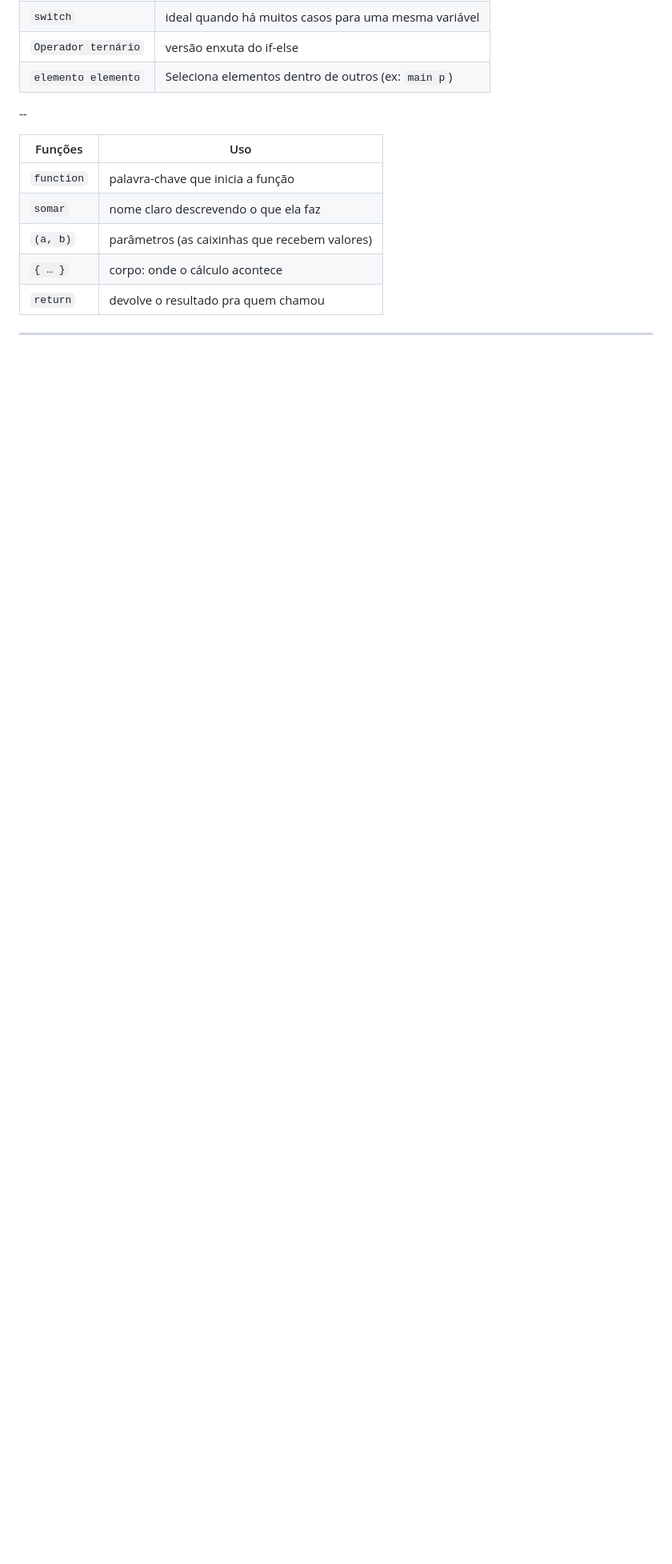
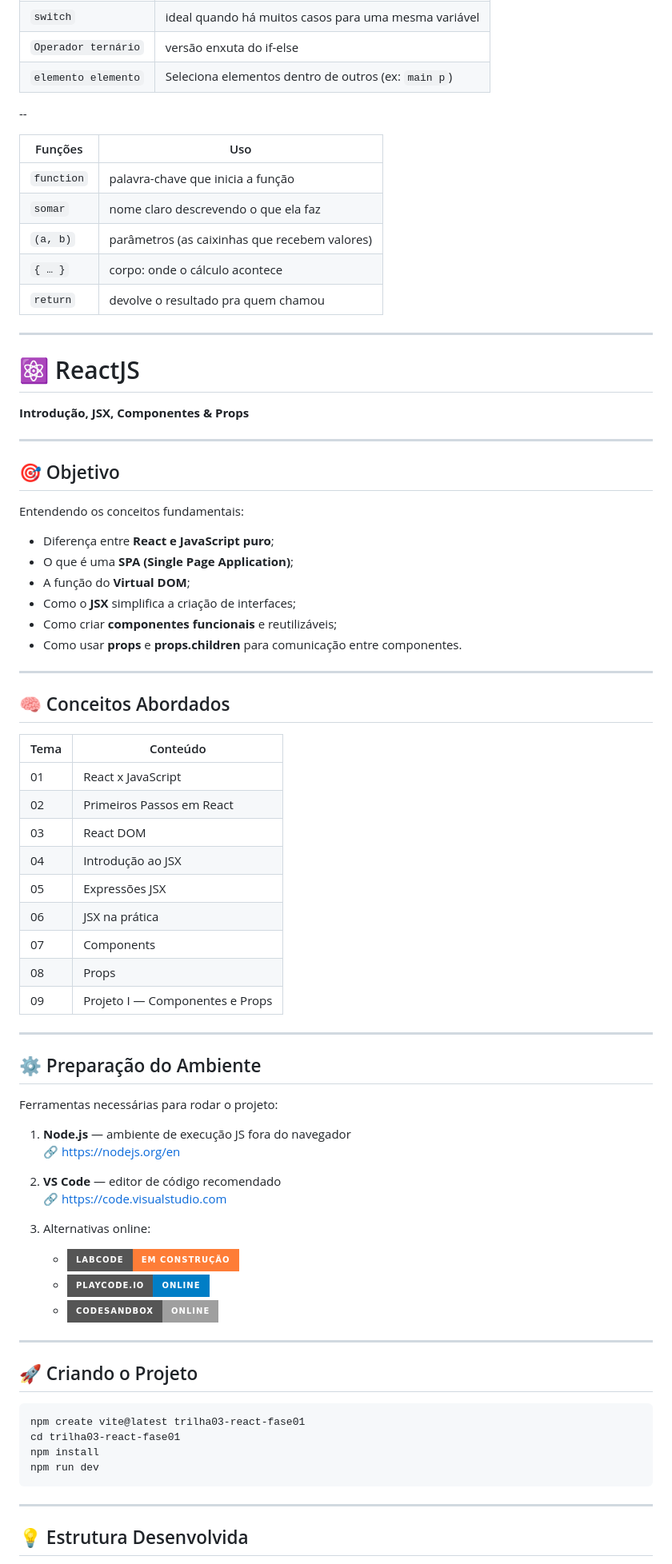
Before and after one commit to sheycarvalho/DEVStart, a Markdown page: README.md, the part around one of its changes. Shown at 80% size. Rendered like a GitHub page; badges without logos; blank space fills up the shorter version.

Commit message:
up react

````diff
--- a/README.md
+++ b/README.md
@@ -283,3 +283,69 @@ Protótipo no Figma:
 
 
 ---
+
+# ⚛️ ReactJS
+
+**Introdução, JSX, Componentes & Props**
+
+---
+
+## 🎯 Objetivo
+
+Entendendo os conceitos fundamentais:
+
+- Diferença entre **React e JavaScript puro**;
+- O que é uma **SPA (Single Page Application)**;
+- A função do **Virtual DOM**;
+- Como o **JSX** simplifica a criação de interfaces;
+- Como criar **componentes funcionais** e reutilizáveis;
+- Como usar **props** e **props.children** para comunicação entre componentes.
+
+---
+
+## 🧠 Conceitos Abordados
+
+| Tema | Conteúdo                        |
+| ---- | ------------------------------- |
+| 01   | React x JavaScript              |
+| 02   | Primeiros Passos em React       |
+| 03   | React DOM                       |
+| 04   | Introdução ao JSX               |
+| 05   | Expressões JSX                  |
+| 06   | JSX na prática                  |
+| 07   | Components                      |
+| 08   | Props                           |
+| 09   | Projeto I — Componentes e Props |
+
+---
+
+## ⚙️ Preparação do Ambiente
+
+Ferramentas necessárias para rodar o projeto:
+
+1. **Node.js** — ambiente de execução JS fora do navegador
+   🔗 [https://nodejs.org/en](https://nodejs.org/en)
+
+2. **VS Code** — editor de código recomendado
+   🔗 [https://code.visualstudio.com](https://code.visualstudio.com)
+
+3. Alternativas online:
+   - [![LabCode Em Construção](https://img.shields.io/badge/LabCode-Em%20Construção-orange?style=for-the-badge&logo=react)](https://labcode.dev)
+   - [![PlayCode](https://img.shields.io/badge/PlayCode.io-Online-blue?style=for-the-badge)](https://playcode.io/)
+   - [![CodeSandbox](https://img.shields.io/badge/CodeSandbox-Online-lightgrey?style=for-the-badge&logo=codesandbox)](https://codesandbox.io/)
+
+---
+
+## 🚀 Criando o Projeto
+
+```bash
+npm create vite@latest trilha03-react-fase01
+cd trilha03-react-fase01
+npm install
+npm run dev
+```
+
+---
+
+## 💡 Estrutura Desenvolvida
+
````
Also changed, not shown: other parts of README.md (+115 -1 lines).
